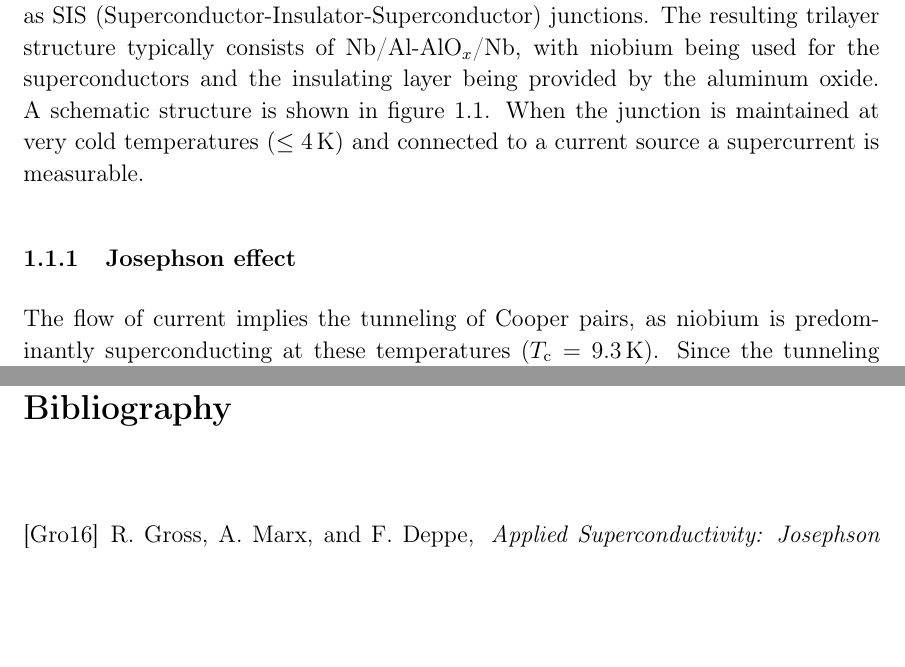
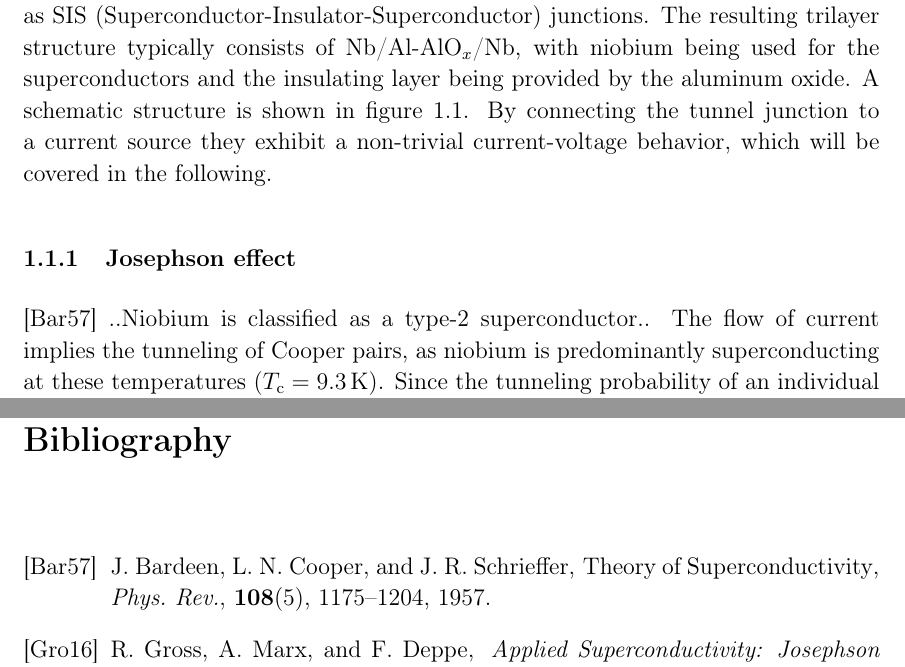
Before and after one commit to nkahne/Master-Thesis, a LaTeX thesis (Thesis_EN/Thesis.tex, which reads Chapter_EN/Theory.tex): two parts of pages 3 and 11 of 11, joined at a grey line, cut so that both start at the same text, the shorter picture padded with empty space. Compiled offline with pdfLaTeX.

Commit message:
firstcorr_v2

```diff
--- a/Chapter_EN/Theory.tex
+++ b/Chapter_EN/Theory.tex
@@ -6,7 +6,9 @@ This chapter provides a short introduction into Josephson junctions and their ro
 %Die nach \textit{Brain D. Josephson} benannten \textit{Josephson-Kontakte} (engl. \textit{Josephson junctions}) bestehen aus zwei identischen Supraleitern, die schwach miteinander gekoppelt sind. Im Falle der in dieser Arbeitsgruppe hergestellten Kontakte wird eine solche Kopplung durch eine wenige \r{A}ngström dünne Isolationsschicht zwischen den supraleitenden Elektroden realisiert. Aufgrund dessen werden diese auch SIS (Supraleiter-Isolator-Supraleiter) Kontakte genannt. Die so entstehende Dreischichtstruktur besteht typischerweise aus Nb/Al-Al$O_x$/Nb, wobei das Niob für die Supraleiter verwendet wird und die Isoationsschicht durch das Aluminiumoxid gegeben ist. Ein schematischer Aufbau ist in Abb. ? dargestellt.
 %Wird der Kontakt nun bei sehr kalten Temperaturen ($\leq \qty{4}{\kelvin}$) gehalten und an eine Stromquelle angeschlossen, ist entgegen der Erwartungen ein Suprastrom messbar.
 
-The \textit{Josephson junctions} named after Brian D. Josephson consist of two identical superconductors weakly coupled to each other. In the case of the junctions produced in this working group, such coupling is realized through a few nm thin insulating layer between the superconducting electrodes. Consequently, they are referred to as SIS (Superconductor-Insulator-Superconductor) junctions. The resulting trilayer structure typically consists of Nb/Al-Al$\mathrm{O}_x$/Nb, with niobium being used for the superconductors and the insulating layer being provided by the aluminum oxide. A schematic structure is shown in figure \ref{abb:fig:JJschem}. When the junction is maintained at very cold temperatures ($\leq \qty{4}{\kelvin}$) and connected to a current source a supercurrent is measurable.
+The \textit{Josephson junctions} named after Brian D. Josephson consist of two identical superconductors weakly coupled to each other. In the case of the junctions produced in this working group, such coupling is realized through a few nm thin insulating layer between the superconducting electrodes. Consequently, they are referred to as SIS (Superconductor-Insulator-Superconductor) junctions. The resulting trilayer structure typically consists of Nb/Al-Al$\mathrm{O}_x$/Nb, with niobium being used for the superconductors and the insulating layer being provided by the aluminum oxide. A schematic structure is shown in figure \ref{abb:fig:JJschem}. %When the junction is maintained at cold temperatures ($T\leq \qty{4}{\kelvin}$) and connected to a current source a supercurrent is measurable.
+By connecting the tunnel junction to a current source they exhibit a non-trivial current-voltage behavior, which will be covered in the following.
+
 
 \figurecenter {b!}
 {width=\textwidth}
@@ -24,6 +26,7 @@ The \textit{Josephson junctions} named after Brian D. Josephson consist of two i
 %Der Stromfluss impliziert das Tunneln von Cooper-Paaren, da bei diesen Temperaturen Niob überwiegend supraleitend ist  (${T_\mathrm{c}} = \qty{9.3}{\kelvin}$). Da die Tunnelwahrscheinlichkeit eines einzelnen Elektrons näherungsweise \textit{p} = \num{e-4} beträgt, ist bei einem Cooper-Paar bestehend aus zwei Elektronen von einer wesentlich geringeren Wahrscheinlichkeit auszugehen. Josephson sagte jedoch voraus, dass das Tunnelverhalten von Cooper-Paaren und einzelnen Leitungselektronen das gleiche sein muss. Begründet wird dies über das sogenannte \textit{Makroskopische Quantenmodell}, welches im Jahre 1953 von Fritz London formuliert wurde. \\
 %Hierbei liegt das Hauptaugenmerk auf der quantenmechanischen Phase $\theta$. Zum einen sind die Abstände zwischen beiden Elektronen eines Cooper-Paares einige nm und damit erheblich größer als der Abstand der Cooper-Paare untereinander, wodurch die Wellenfunktionen stark überlappen. Zum anderen unterliegen Cooper-Paare aufgrund ihres Gesamtspins von 0 der Bose-Einstein Statistik. Somit teilen sich alle Cooper-Paare den gleichen Grundzustand und als Konsequenz sind auch die Energien bzw. Zeitentwicklungen der Phasen gleich. Diese beiden Effekte führen zu dem sogenannten \textit{phase-lock}. Die Phasen benachbarter Paare gleichen sich derart an, dass diese quantenmechanische Eigenschaft nun auf makroskopischer Skala gilt. Dies hat eine makroskopische Wellenfunktion
 
+\cite{Bardeen1957} ..Niobium is classified as a type-2 superconductor..
 The flow of current implies the tunneling of Cooper pairs, as niobium is predominantly superconducting at these temperatures ($T_\mathrm{c} = \qty{9.3}{\kelvin}$). Since the tunneling probability of an individual electron is approximately $p = \num{e-4}$, a much lower probability is to be expected for a Cooper pair consisting of two electrons. However, Josephson predicted that the tunneling behavior of Cooper pairs and individual conduction electrons must be the same. This is justified by the so-called \textit{Macroscopic Quantum Model}, formulated in 1953 by Fritz London.
 
 The main focus here lies on the quantum mechanical phase $\theta$. On one hand, the distance between both electrons in a Cooper pair is approximately 10 to \qty{1000}{\nm} which is significantly larger than the spacing between Cooper pairs, resulting in strongly overlapping wave functions. On the other hand, Cooper pairs have to obey Bose-Einstein statistics due to their total spin of 0. Thus, all Cooper pairs share the same ground state, and as a consequence, the energies and temporal evolutions of the phases are equal. These two effects lead to what is known as \textit{phase-lock}. The phases of neighboring pairs synchronize such that this quantum mechanical property now holds on a macroscopic scale. This gives rise to a macroscopic wave function
```
Also changed, not shown: Figures/shortJJ_mag.pdf (added), Thesis_EN/Thesis.bbl, Thesis_EN/Thesis.pdf, 5 other files.
